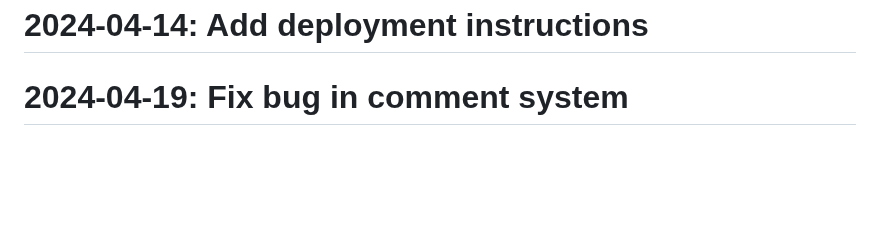
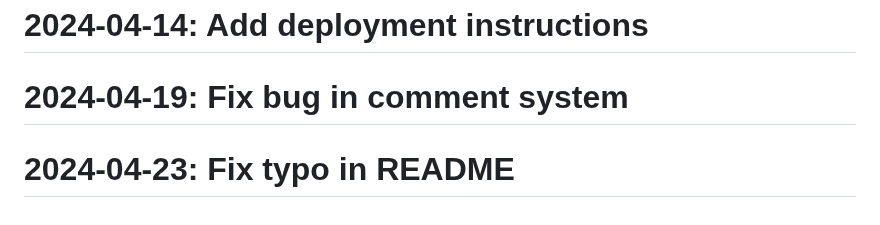
Before and after one commit to Javadlavaei/django-blog-platform, a Markdown page: README.md, the part around the change. Drawn GitHub-style; blank space fills up the shorter version.

Commit message:
Fix typo in README

```diff
--- a/README.md
+++ b/README.md
@@ -115,3 +115,4 @@
 # 2024-04-11: Implement blog post model
 # 2024-04-14: Add deployment instructions
 # 2024-04-19: Fix bug in comment system
+# 2024-04-23: Fix typo in README
```
